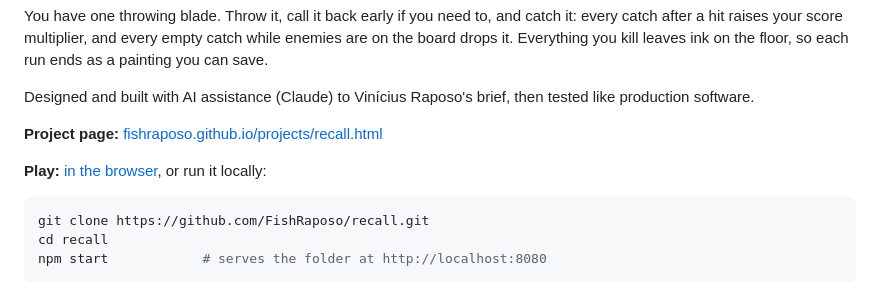
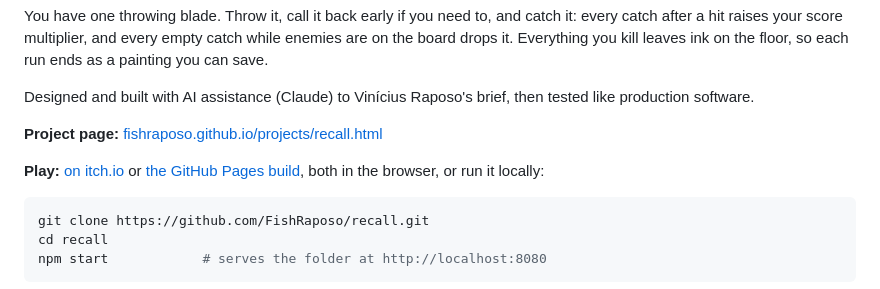
Before and after one commit to FishRaposo/recall, a Markdown page: README.md, the part around the change. Rendered like a GitHub page.

Commit message:
docs: link the itch.io page
Co-Authored-By: Claude Opus 5.5 <noreply@anthropic.com>
Claude-Session: https://claude.ai/code/session_01VoCGCEdvuWJ3bqcjD4wEEc

````diff
--- a/README.md
+++ b/README.md
@@ -10,7 +10,7 @@ Designed and built with AI assistance (Claude) to Vinícius Raposo's brief, then
 
 **Project page:** [fishraposo.github.io/projects/recall.html](https://fishraposo.github.io/projects/recall.html)
 
-**Play:** [in the browser](https://fishraposo.github.io/recall/), or run it locally:
+**Play:** [on itch.io](https://fishraposo.itch.io/recall) or [the GitHub Pages build](https://fishraposo.github.io/recall/), both in the browser, or run it locally:
 
 ```bash
 git clone https://github.com/FishRaposo/recall.git
````
